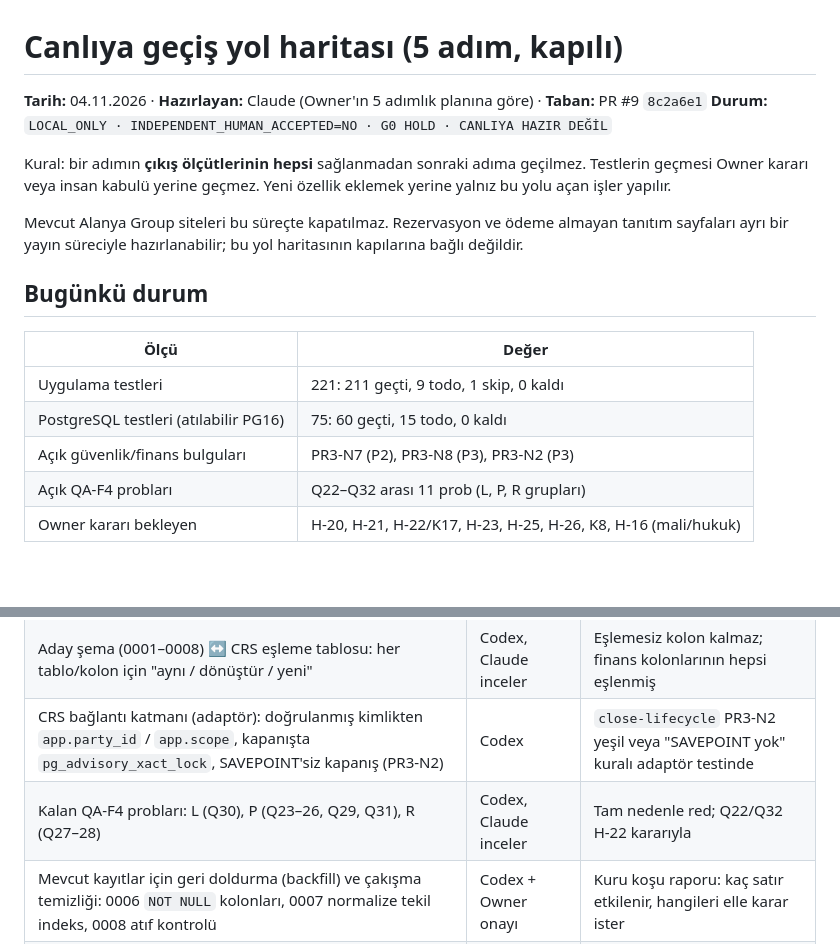
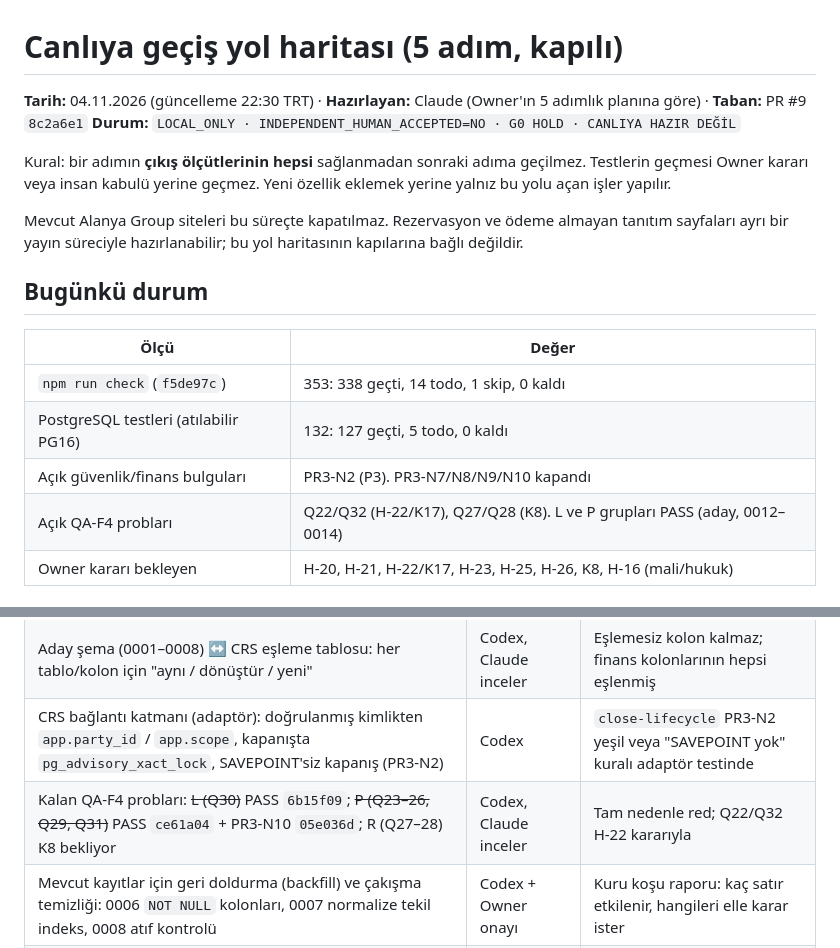
Before and after one commit to ALGRP/AG, a Markdown page: docs/konsey/CANLIYA-GECIS-YOL-HARITASI.md, 2 parts joined by grey strips. GitHub-like rendering; blank space fills up the shorter version.

Commit message:
docs(roadmap): Step 2 progress — QA-F4 L/P groups and PR3-N10 PASS (candidate)
Co-Authored-By: Claude Opus 5.5 <noreply@anthropic.com>
Claude-Session: https://claude.ai/code/session_011pYvnEe3GsnE4Fqoww3oss

```diff
--- a/docs/konsey/CANLIYA-GECIS-YOL-HARITASI.md
+++ b/docs/konsey/CANLIYA-GECIS-YOL-HARITASI.md
@@ -1,6 +1,6 @@
 # Canlıya geçiş yol haritası (5 adım, kapılı)
 
-**Tarih:** 04.11.2026 · **Hazırlayan:** Claude (Owner'ın 5 adımlık planına göre) · **Taban:** PR #9 `8c2a6e1`
+**Tarih:** 04.11.2026 (güncelleme 22:30 TRT) · **Hazırlayan:** Claude (Owner'ın 5 adımlık planına göre) · **Taban:** PR #9 `8c2a6e1`
 **Durum:** `LOCAL_ONLY · INDEPENDENT_HUMAN_ACCEPTED=NO · G0 HOLD · CANLIYA HAZIR DEĞİL`
 
 Kural: bir adımın **çıkış ölçütlerinin hepsi** sağlanmadan sonraki adıma geçilmez. Testlerin geçmesi Owner kararı veya insan kabulü yerine geçmez. Yeni özellik eklemek yerine yalnız bu yolu açan işler yapılır.
@@ -11,10 +11,10 @@ Mevcut Alanya Group siteleri bu süreçte kapatılmaz. Rezervasyon ve ödeme alm
 
 | Ölçü | Değer |
 | -- | -- |
-| Uygulama testleri | 221: 211 geçti, 9 todo, 1 skip, 0 kaldı |
-| PostgreSQL testleri (atılabilir PG16) | 75: 60 geçti, 15 todo, 0 kaldı |
-| Açık güvenlik/finans bulguları | PR3-N7 (P2), PR3-N8 (P3), PR3-N2 (P3) |
-| Açık QA-F4 probları | Q22–Q32 arası 11 prob (L, P, R grupları) |
+| `npm run check` (`f5de97c`) | 353: 338 geçti, 14 todo, 1 skip, 0 kaldı |
+| PostgreSQL testleri (atılabilir PG16) | 132: 127 geçti, 5 todo, 0 kaldı |
+| Açık güvenlik/finans bulguları | PR3-N2 (P3). PR3-N7/N8/N9/N10 kapandı |
+| Açık QA-F4 probları | Q22/Q32 (H-22/K17), Q27/Q28 (K8). L ve P grupları PASS (aday, 0012–0014) |
 | Owner kararı bekleyen | H-20, H-21, H-22/K17, H-23, H-25, H-26, K8, H-16 (mali/hukuk) |
 
 ## Adım 1 · İki güvenlik hatası (Codex uygular, Claude test eder) — **TAMAM (04.11.2026, `ff9899a`)**
@@ -39,7 +39,7 @@ PR3-N7 (`86c8b0d`), PR3-N8 (`f247054`) ve incelemede çıkan PR3-N9 (`ff9899a`)
 | Gerçek CRS şemasının alınması (salt okunur şema dökümü, veri yok) | Owner / CRS sahibi | `pg_dump --schema-only` çıktısı veya eşdeğer belge repo dışı güvenli kanaldan |
 | Aday şema (0001–0008) ↔ CRS eşleme tablosu: her tablo/kolon için "aynı / dönüştür / yeni" | Codex, Claude inceler | Eşlemesiz kolon kalmaz; finans kolonlarının hepsi eşlenmiş |
 | CRS bağlantı katmanı (adaptör): doğrulanmış kimlikten `app.party_id` / `app.scope`, kapanışta `pg_advisory_xact_lock`, SAVEPOINT'siz kapanış (PR3-N2) | Codex | `close-lifecycle` PR3-N2 yeşil veya "SAVEPOINT yok" kuralı adaptör testinde |
-| Kalan QA-F4 probları: L (Q30), P (Q23–26, Q29, Q31), R (Q27–28) | Codex, Claude inceler | Tam nedenle red; Q22/Q32 H-22 kararıyla |
+| Kalan QA-F4 probları: ~~L (Q30)~~ PASS `6b15f09`; ~~P (Q23–26, Q29, Q31)~~ PASS `ce61a04` + PR3-N10 `05e036d`; R (Q27–28) K8 bekliyor | Codex, Claude inceler | Tam nedenle red; Q22/Q32 H-22 kararıyla |
 | Mevcut kayıtlar için geri doldurma (backfill) ve çakışma temizliği: 0006 `NOT NULL` kolonları, 0007 normalize tekil indeks, 0008 atıf kontrolü | Codex + Owner onayı | Kuru koşu raporu: kaç satır etkilenir, hangileri elle karar ister |
 | Yedek ve geri dönüş: göç öncesi tam yedek, geri yükleme provası, her göç için geri alma betiği | Owner / altyapı | Atılabilir kopyada geri yükleme provası belgeli |
 
```
